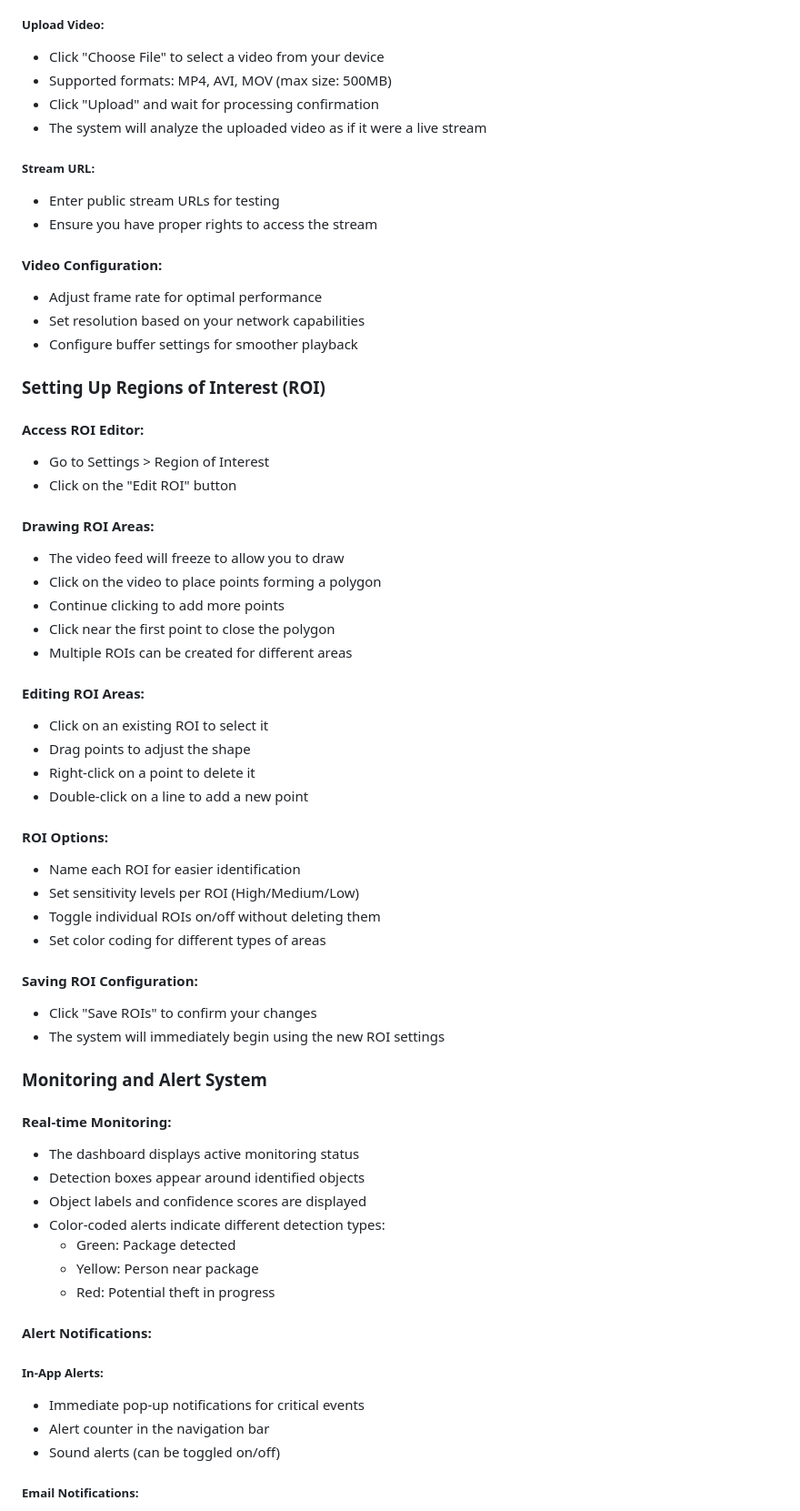
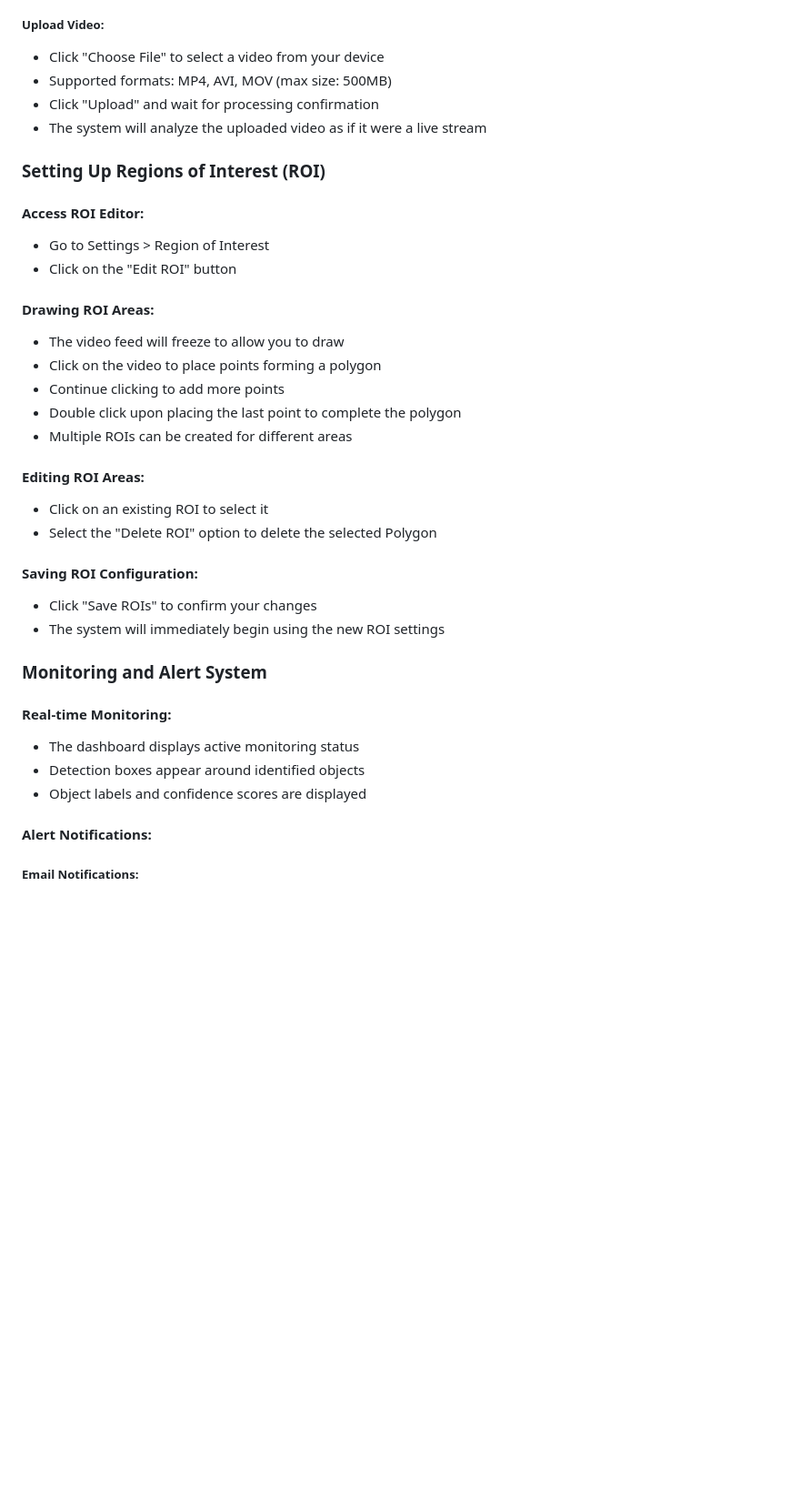
Before and after one commit to RahulRKS01/SnapSecure2.0, a Markdown page: README.md, the part around one of its changes. Shown at 91% size. Rendered like a GitHub page; blank space fills up the shorter version.

```diff
--- a/README.md
+++ b/README.md
@@ -184,15 +173,6 @@ The dashboard is your central control center, featuring:
 - Click "Upload" and wait for processing confirmation
 - The system will analyze the uploaded video as if it were a live stream
 
-##### Stream URL:
-- Enter public stream URLs for testing
-- Ensure you have proper rights to access the stream
-
-#### Video Configuration:
-- Adjust frame rate for optimal performance
-- Set resolution based on your network capabilities
-- Configure buffer settings for smoother playback
-
 ### Setting Up Regions of Interest (ROI)
 
 #### Access ROI Editor:
@@ -203,20 +183,12 @@ The dashboard is your central control center, featuring:
 - The video feed will freeze to allow you to draw
 - Click on the video to place points forming a polygon
 - Continue clicking to add more points
-- Click near the first point to close the polygon
+- Double click upon placing the last point to complete the polygon
 - Multiple ROIs can be created for different areas
 
 #### Editing ROI Areas:
 - Click on an existing ROI to select it
-- Drag points to adjust the shape
-- Right-click on a point to delete it
-- Double-click on a line to add a new point
-
-#### ROI Options:
-- Name each ROI for easier identification
-- Set sensitivity levels per ROI (High/Medium/Low)
-- Toggle individual ROIs on/off without deleting them
-- Set color coding for different types of areas
+- Select the "Delete ROI" option to delete the selected Polygon
 
 #### Saving ROI Configuration:
 - Click "Save ROIs" to confirm your changes
@@ -228,17 +200,8 @@ The dashboard is your central control center, featuring:
 - The dashboard displays active monitoring status
 - Detection boxes appear around identified objects
 - Object labels and confidence scores are displayed
-- Color-coded alerts indicate different detection types:
-  - Green: Package detected
-  - Yellow: Person near package
-  - Red: Potential theft in progress
 
 #### Alert Notifications:
-
-##### In-App Alerts:
-- Immediate pop-up notifications for critical events
-- Alert counter in the navigation bar
-- Sound alerts (can be toggled on/off)
 
 ##### Email Notifications:
 - Instant emails for critical alerts include:
```
Also changed, not shown: other parts of README.md (+4 -60 lines).
